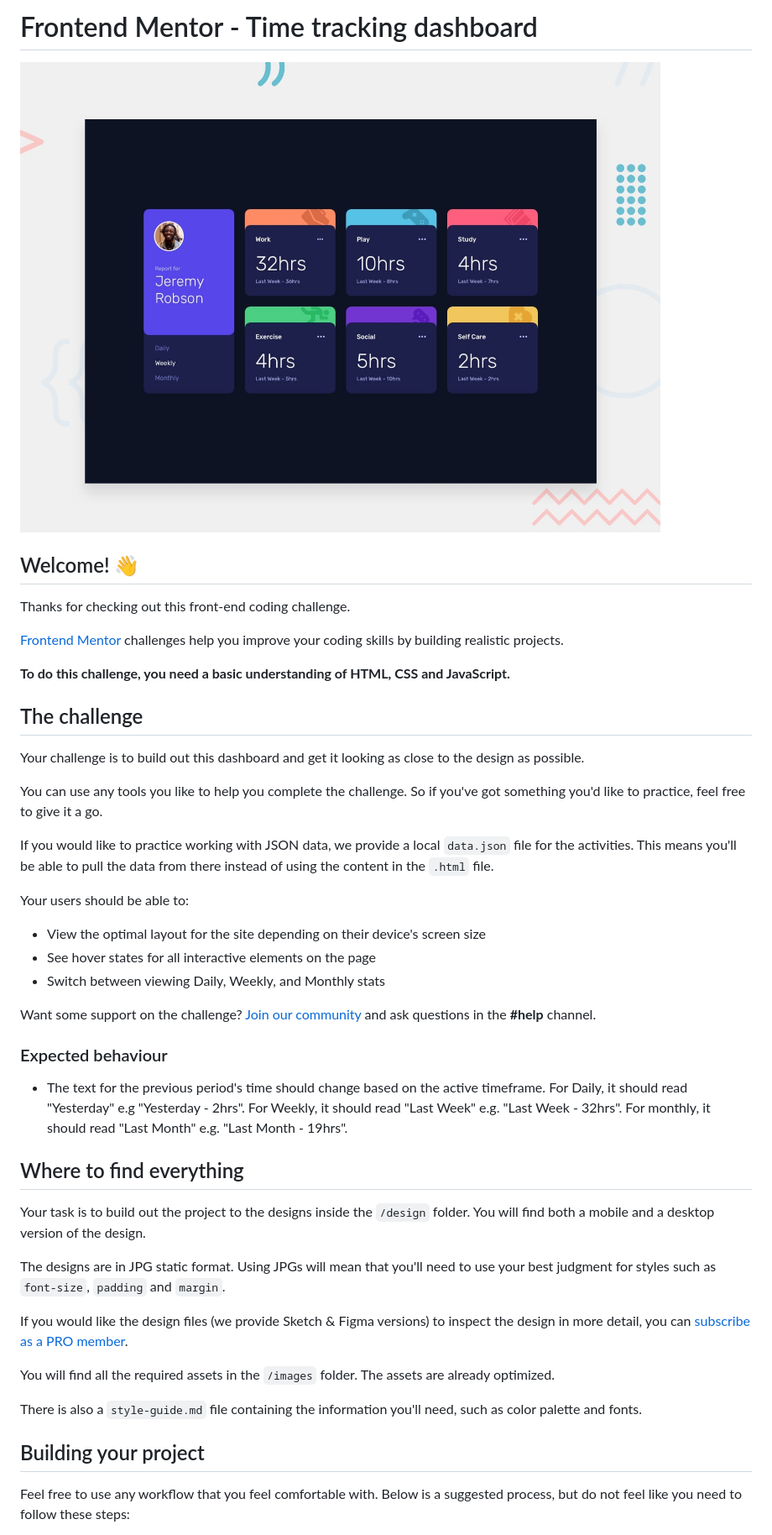
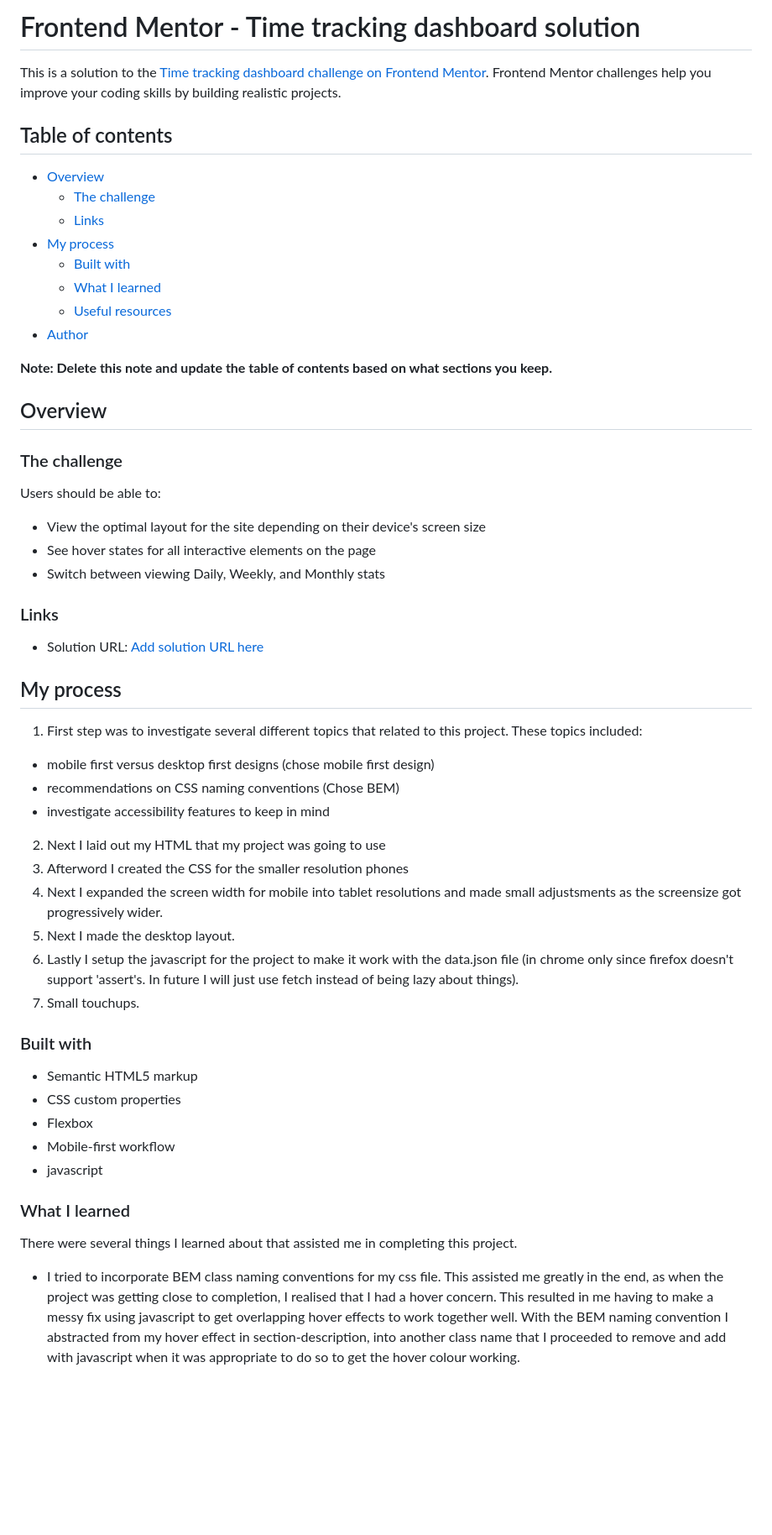
Before and after one commit to MarshPeter/FMDashboard, a Markdown page: README.md, the part around the change printed below. Shown: that part at 84% size. GitHub-like rendering; blank space fills up the shorter version.

```diff
--- a/README.md
+++ b/README.md
@@ -1,48 +1,65 @@
-# Frontend Mentor - Time tracking dashboard
+# Frontend Mentor - Time tracking dashboard solution
 
-![Design preview for the Time tracking dashboard coding challenge](./design/desktop-preview.jpg)
+This is a solution to the [Time tracking dashboard challenge on Frontend Mentor](https://www.frontendmentor.io/challenges/time-tracking-dashboard-UIQ7167Jw). Frontend Mentor challenges help you improve your coding skills by building realistic projects.
 
-## Welcome! 👋
+## Table of contents
 
-Thanks for checking out this front-end coding challenge.
+- [Overview](#overview)
+  - [The challenge](#the-challenge)
+  - [Links](#links)
+- [My process](#my-process)
+  - [Built with](#built-with)
+  - [What I learned](#what-i-learned)
+  - [Useful resources](#useful-resources)
+- [Author](#author)
 
-[Frontend Mentor](https://www.frontendmentor.io) challenges help you improve your coding skills by building realistic projects.
+**Note: Delete this note and update the table of contents based on what sections you keep.**
 
-**To do this challenge, you need a basic understanding of HTML, CSS and JavaScript.**
+## Overview
 
-## The challenge
+### The challenge
 
-Your challenge is to build out this dashboard and get it looking as close to the design as possible.
-
-You can use any tools you like to help you complete the challenge. So if you've got something you'd like to practice, feel free to give it a go.
-
-If you would like to practice working with JSON data, we provide a local `data.json` file for the activities. This means you'll be able to pull the data from there instead of using the content in the `.html` file.
-
-Your users should be able to:
+Users should be able to:
 
 - View the optimal layout for the site depending on their device's screen size
 - See hover states for all interactive elements on the page
 - Switch between viewing Daily, Weekly, and Monthly stats
 
-Want some support on the challenge? [Join our community](https://www.frontendmentor.io/community) and ask questions in the **#help** channel.
+### Links
 
-### Expected behaviour
+- Solution URL: [Add solution URL here](https://github.com/MarshPeter/FMDashboard)
 
-- The text for the previous period's time should change based on the active timeframe. For Daily, it should read "Yesterday" e.g "Yesterday - 2hrs". For Weekly, it should read "Last Week" e.g. "Last Week - 32hrs". For monthly, it should read "Last Month" e.g. "Last Month - 19hrs".
+## My process
 
-## Where to find everything
+1. First step was to investigate several different topics that related to this project. These topics included:
 
-Your task is to build out the project to the designs inside the `/design` folder. You will find both a mobile and a desktop version of the design.
+- mobile first versus desktop first designs (chose mobile first design)
+- recommendations on CSS naming conventions (Chose BEM)
+- investigate accessibility features to keep in mind
 
-The designs are in JPG static format. Using JPGs will mean that you'll need to use your best judgment for styles such as `font-size`, `padding` and `margin`.
+2. Next I laid out my HTML that my project was going to use
+3. Afterword I created the CSS for the smaller resolution phones
+4. Next I expanded the screen width for mobile into tablet resolutions and made small adjustsments as the
+screensize got progressively wider.
+5. Next I made the desktop layout.
+6. Lastly I setup the javascript for the project to make it work with the data.json file (in chrome only since
+firefox doesn't support 'assert's. In future I will just use fetch instead of being lazy about things).
+7. Small touchups.
 
-If you would like the design files (we provide Sketch & Figma versions) to inspect the design in more detail, you can [subscribe as a PRO member](https://www.frontendmentor.io/pro).
+### Built with
 
-You will find all the required assets in the `/images` folder. The assets are already optimized.
+- Semantic HTML5 markup
+- CSS custom properties
+- Flexbox
+- Mobile-first workflow
+- javascript
 
-There is also a `style-guide.md` file containing the information you'll need, such as color palette and fonts.
+### What I learned
 
-## Building your project
+There were several things I learned about that assisted me in completing this project.
 
-Feel free to use any workflow that you feel comfortable with. Below is a suggested process, but do not feel like you need to follow these steps:
+- I tried to incorporate BEM class naming conventions for my css file. This assisted me greatly in the end,
+as when the project was getting close to completion, I realised that I had a hover concern. This resulted in me having
+to make a messy fix using javascript to get overlapping hover effects to work together well. With the BEM naming convention
+I abstracted from my hover effect in section-description, into another class name that I proceeded to remove and add with javascript when it was appropriate to do so to get the hover colour working.
 
```
Also changed, not shown: other parts of README.md (+29 -44 lines), README-template.md (deleted, +0 -112 lines).
